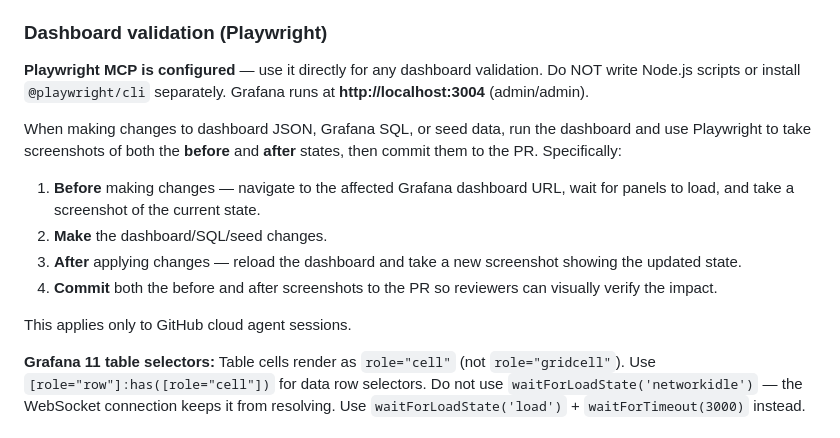
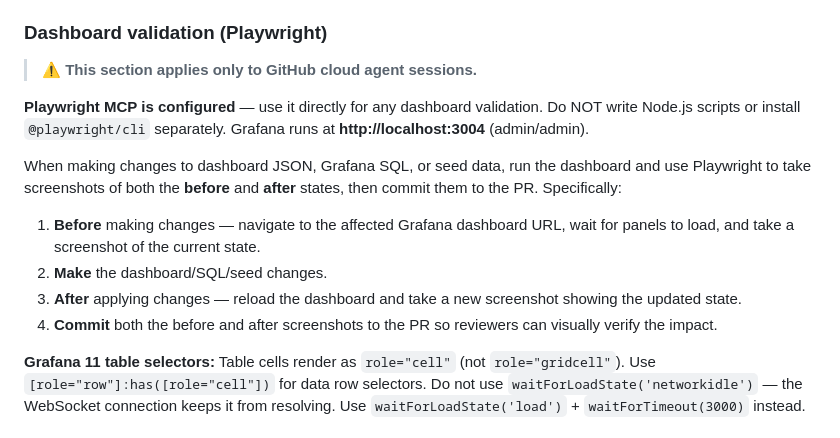
Before and after one commit to nicolehaugen/CustomMetricsDashboard, a Markdown page: .github/copilot-instructions.md, the part around the change. GitHub-like rendering.

Commit message:
Move cloud agent scope callout to top of Playwright validation section
Agent-Logs-Url: https://github.com/nicolehaugen/CustomMetricsDashboard/sessions/d798060b-7c86-4cd5-a844-feef4f826564

Co-authored-by: nicolehaugen <10600161+nicolehaugen@users.noreply.github.com>

```diff
--- a/.github/copilot-instructions.md
+++ b/.github/copilot-instructions.md
@@ -97,6 +97,9 @@ Key points to remember without the agent:
 - After editing TypeScript source files, rebuild the image before syncing: `docker-compose up -d --build`. A plain restart uses the old compiled image.
 
 ### Dashboard validation (Playwright)
+
+> **⚠️ This section applies only to GitHub cloud agent sessions.**
+
 **Playwright MCP is configured** — use it directly for any dashboard validation. Do NOT write Node.js scripts or install `@playwright/cli` separately. Grafana runs at **http://localhost:3004** (admin/admin).
 
 When making changes to dashboard JSON, Grafana SQL, or seed data, run the dashboard and use Playwright to take screenshots of both the **before** and **after** states, then commit them to the PR. Specifically:
@@ -105,8 +108,6 @@ When making changes to dashboard JSON, Grafana SQL, or seed data, run the dashbo
 2. **Make** the dashboard/SQL/seed changes.
 3. **After** applying changes — reload the dashboard and take a new screenshot showing the updated state.
 4. **Commit** both the before and after screenshots to the PR so reviewers can visually verify the impact.
-
-This applies only to GitHub cloud agent sessions.
 
 **Grafana 11 table selectors:** Table cells render as `role="cell"` (not `role="gridcell"`). Use `[role="row"]:has([role="cell"])` for data row selectors. Do not use `waitForLoadState('networkidle')` — the WebSocket connection keeps it from resolving. Use `waitForLoadState('load')` + `waitForTimeout(3000)` instead.
 
```
